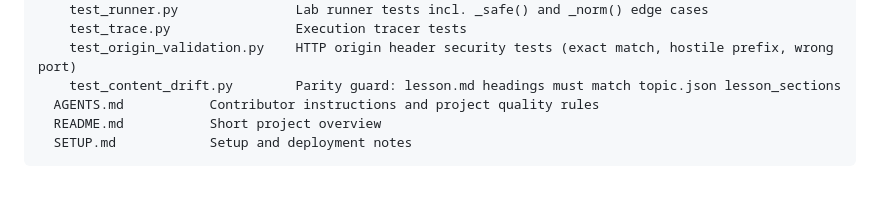
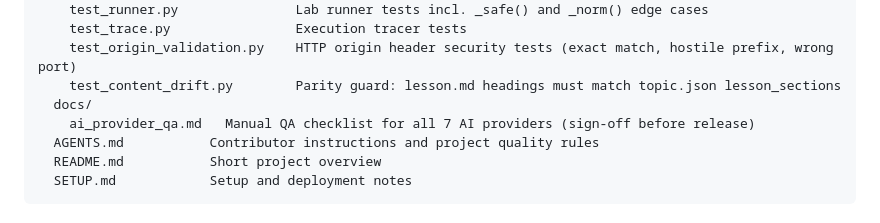
Before and after one commit to psc0des/python-ai-learning-assistant, a Markdown page: SETUP.md, the part around the change. GitHub-like rendering; blank space fills up the shorter version.

```diff
--- a/SETUP.md
+++ b/SETUP.md
@@ -44,6 +44,8 @@ Python_Learning_Assistant/
     test_trace.py                Execution tracer tests
     test_origin_validation.py    HTTP origin header security tests (exact match, hostile prefix, wrong port)
     test_content_drift.py        Parity guard: lesson.md headings must match topic.json lesson_sections
+  docs/
+    ai_provider_qa.md   Manual QA checklist for all 7 AI providers (sign-off before release)
   AGENTS.md           Contributor instructions and project quality rules
   README.md           Short project overview
   SETUP.md            Setup and deployment notes
```
Also changed, not shown: README.md (+3 -1 lines).
